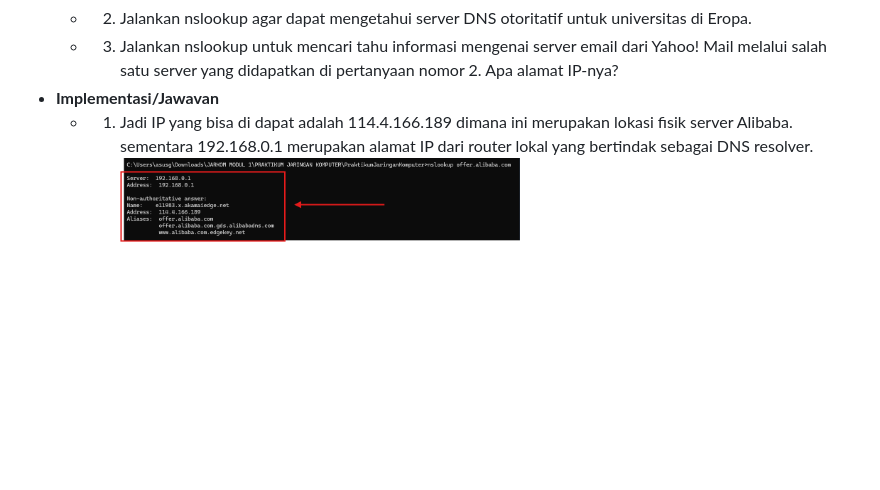
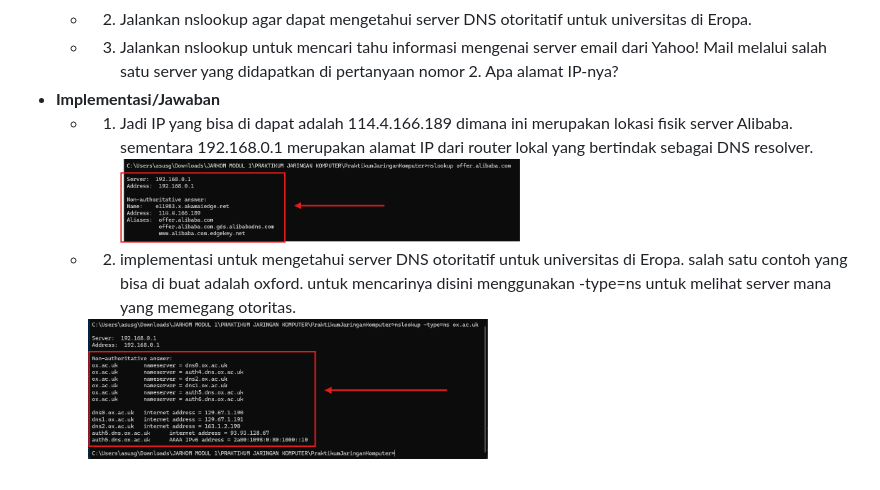
Before and after one commit to 21fajri/PraktikumJaringanKomputer, a Markdown page: week4/Laporan4.md, the part around the change. Rendered like a GitHub page; pictures changed too: assets/week4/6.png (added); blank space fills up the shorter version.

Commit message:
Up

```diff
--- a/week4/Laporan4.md
+++ b/week4/Laporan4.md
@@ -25,6 +25,9 @@ DNS. Dengan ini, pertukaran informasi akan terjadi secara langsung antara host y
     * 1. Jalankan nslookup untuk mendapatkan alamat IP dari server web di Asia. Berapa alamat IP server tersebut?
     * 2. Jalankan nslookup agar dapat mengetahui server DNS otoritatif untuk universitas di Eropa.
     * 3. Jalankan nslookup untuk mencari tahu informasi mengenai server email dari Yahoo! Mail melalui salah satu server yang didapatkan di pertanyaan nomor 2. Apa alamat IP-nya?
-* **Implementasi/Jawavan**
+* **Implementasi/Jawaban**
     * 1. Jadi IP yang bisa di dapat adalah 114.4.166.189 dimana ini merupakan lokasi fisik server Alibaba. sementara 192.168.0.1 merupakan alamat IP dari router lokal yang bertindak sebagai DNS resolver.
          <img src="../assets/week4/5.png" width="400" height="300">
+
+    * 2. implementasi untuk mengetahui server DNS otoritatif untuk universitas di Eropa. salah satu contoh yang bisa di buat adalah oxford. untuk mencarinya disini menggunakan -type=ns untuk melihat server mana yang memegang otoritas.
+        <img src="../assets/week4/6.png" width="400" height="300">
```
